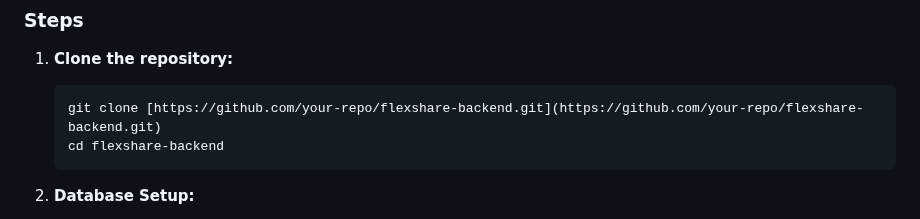
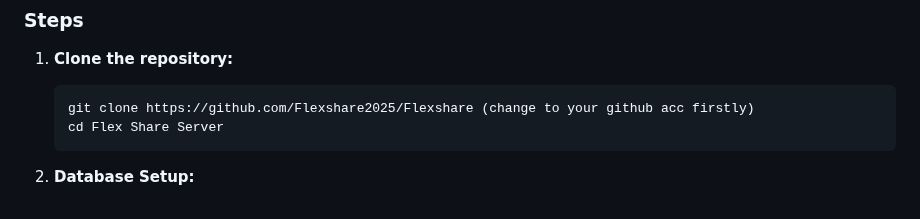
Before and after one commit to Flexshare2025/Flexshare, a Markdown page: README.md, the part around the change. Drawn GitHub-style.

````diff
--- a/README.md
+++ b/README.md
@@ -143,8 +143,8 @@ You must have the following installed and running:
 1.  **Clone the repository:**
 
     ```bash
-    git clone [https://github.com/your-repo/flexshare-backend.git](https://github.com/your-repo/flexshare-backend.git)
-    cd flexshare-backend
+    git clone https://github.com/Flexshare2025/Flexshare (change to your github acc firstly)
+    cd Flex Share Server
     ```
 
 2.  **Database Setup:**
````
